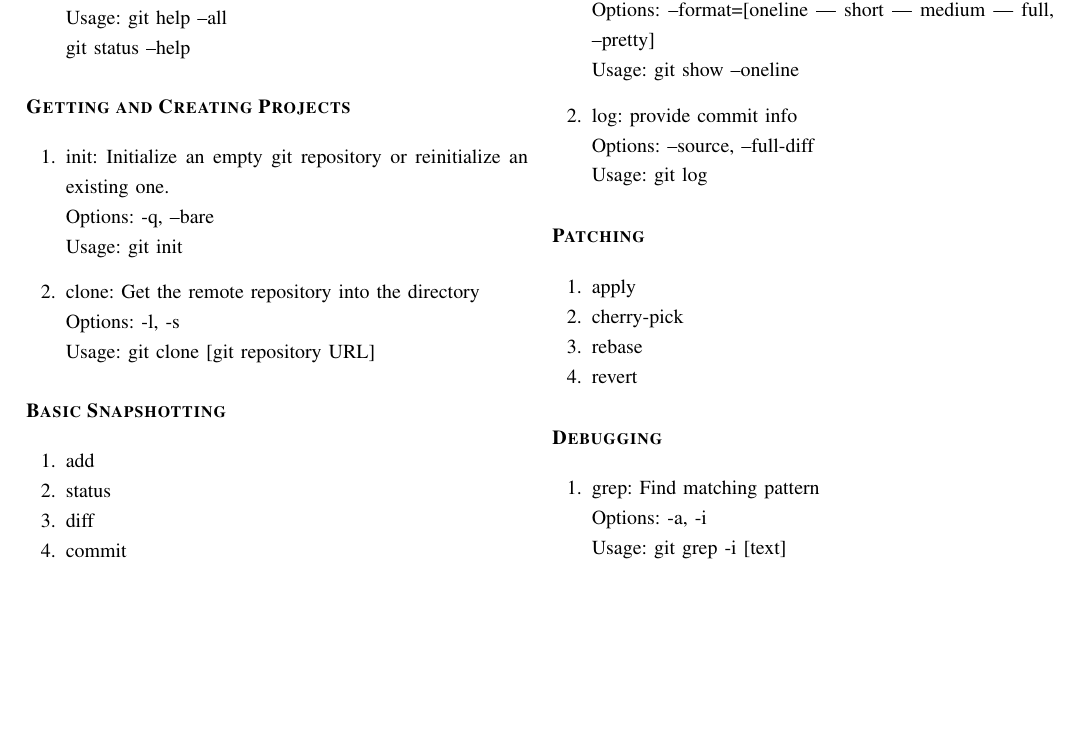
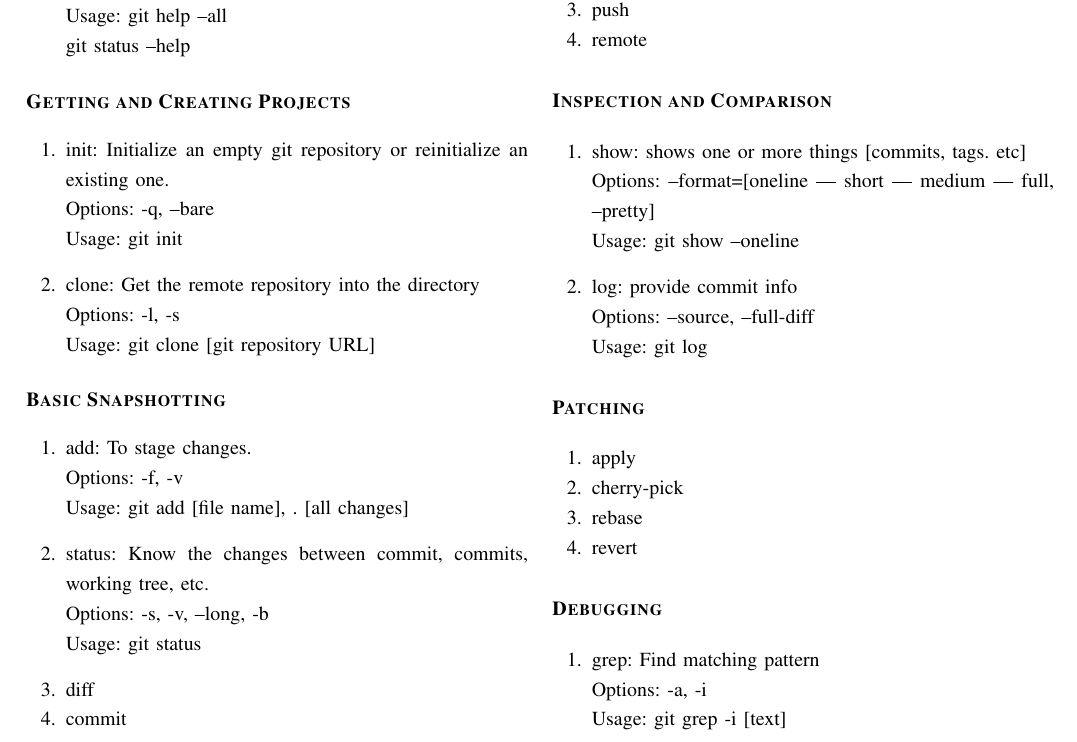
Before and after one commit to msaf9/Git-Cheatsheet, a LaTeX paper (Git-Cheatsheet.tex): part of page 1 of 2, cut at the place of the change, the shorter picture padded with empty space. Compiled offline with pdfLaTeX.

Commit message:
update add and status commands

```diff
--- a/Git-Cheatsheet.tex
+++ b/Git-Cheatsheet.tex
@@ -64,8 +64,14 @@
 
 \section*{\begin{flushleft}\bfseries Basic Snapshotting\end{flushleft}}
 \begin{gitcommands}
-  \item add
-  \item status
+  \item add: To stage changes.\\
+  Options: -f, -v\\
+  Usage: git add [file name], . [all changes]
+  \vspace{8pt}
+  \item status: Know the changes between commit, commits, working tree, etc.\\
+  Options: -s, -v, --long, -b\\
+  Usage: git status
+  \vspace{8pt}
   \item diff
   \item commit
   \item reset
```
Also changed, not shown: Git-Cheatsheet.pdf.
